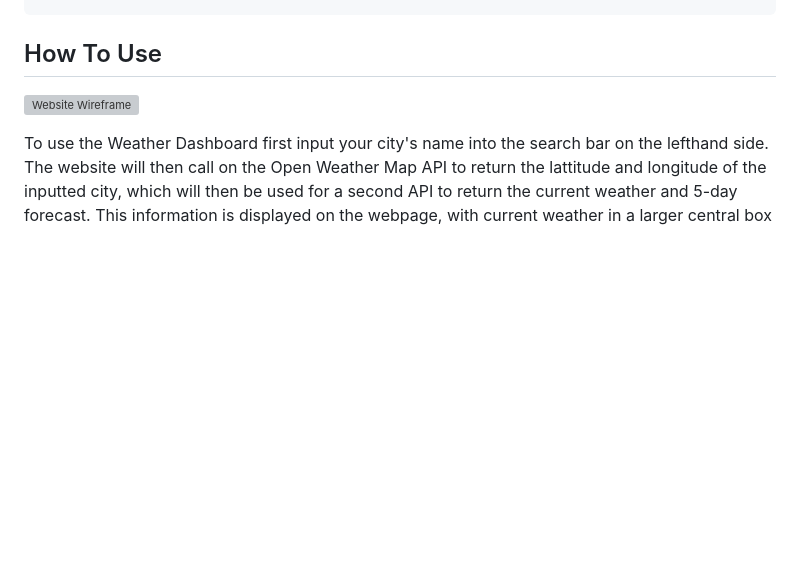
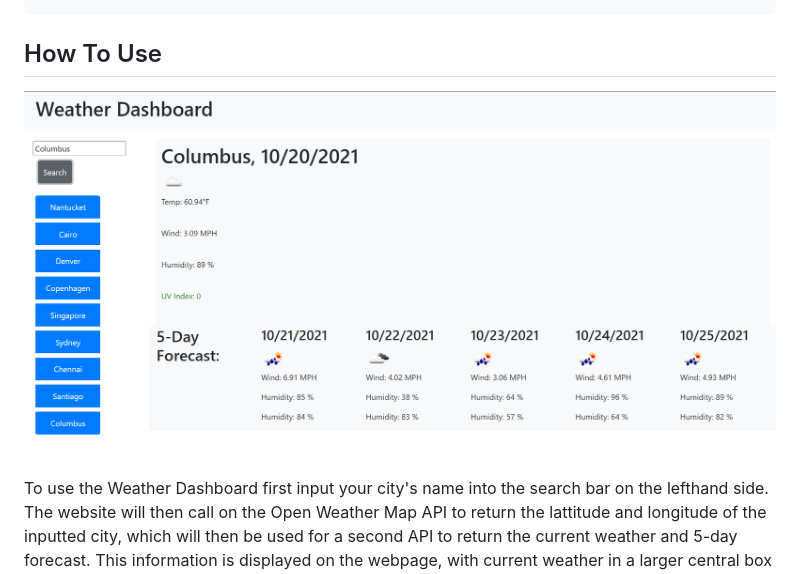
Before and after one commit to tjtahmas/Locational-Weather-Dashboard, a Markdown page: README.md, the part around the change. GitHub-like rendering; pictures changed too: Assets/screenshot.png (added); blank space fills up the shorter version; grey boxes are pictures that could not be loaded.

Commit message:
added color text to UV Index, added screenshot to README

```diff
--- a/README.md
+++ b/README.md
@@ -33,7 +33,7 @@ THEN I am again presented with current and future conditions for that city
 
 ## How To Use
 
-![Website Wireframe](./images/WebsiteWireframe.png)
+![Weather Dashboard Screenshot](./Assets/screenshot.png)
 
 
 To use the Weather Dashboard first input your city's name into the search bar on the lefthand side. The website will then call on the Open Weather Map API to return the lattitude and longitude of the inputted city, which will then be used for a second API to return the current weather and 5-day forecast. This information is displayed on the webpage, with current weather in a larger central box and the 5-day forecast below it. Recent searches are saved below the search bar, and those buttons can be pushed to return the weather of that city. The recently searched cities are stored to local storage and persist upon the page being refreshed.
```
Also changed, not shown: 1 other file.
